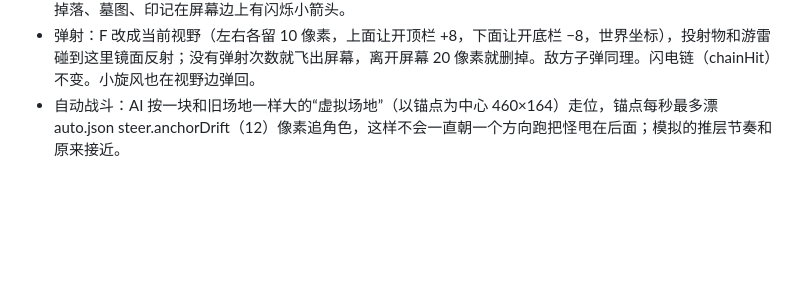
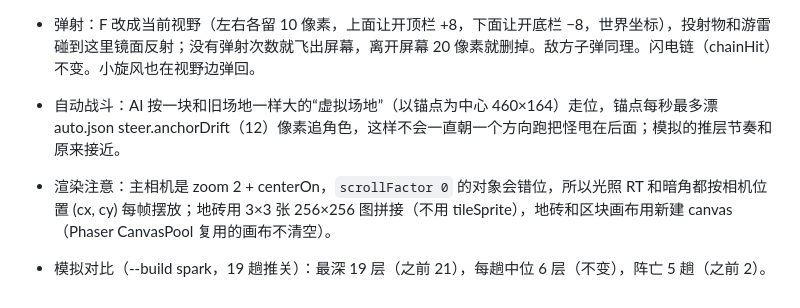
Before and after one commit to seangx/ashen-crypt, a Markdown page: design/spec-spark.md, the part around the change. GitHub-like rendering; blank space fills up the shorter version.

Commit message:
spec-spark: infinite arena render notes and sim comparison

```diff
--- a/design/spec-spark.md
+++ b/design/spec-spark.md
@@ -98,3 +98,6 @@
 - 刷怪：刷在视野外一圈（视野往外扩 18 像素的矩形边上）；“包围”刷到上一群相对角色的对面方向。普通怪离开视野超过 170 像素就挪回视野外一圈（偏向角色前进方向），保持密度；Boss 不挪。屏幕外的 Boss、稀有掉落、墓图、印记在屏幕边上有闪烁小箭头。
 - 弹射：F 改成当前视野（左右各留 10 像素，上面让开顶栏 +8，下面让开底栏 −8，世界坐标），投射物和游雷碰到这里镜面反射；没有弹射次数就飞出屏幕，离开屏幕 20 像素就删掉。敌方子弹同理。闪电链（chainHit）不变。小旋风也在视野边弹回。
 - 自动战斗：AI 按一块和旧场地一样大的“虚拟场地”（以锚点为中心 460×164）走位，锚点每秒最多漂 auto.json steer.anchorDrift（12）像素追角色，这样不会一直朝一个方向跑把怪甩在后面；模拟的推层节奏和原来接近。
+
+- 渲染注意：主相机是 zoom 2 + centerOn，`scrollFactor 0` 的对象会错位，所以光照 RT 和暗角都按相机位置 (cx, cy) 每帧摆放；地砖用 3×3 张 256×256 图拼接（不用 tileSprite），地砖和区块画布用新建 canvas（Phaser CanvasPool 复用的画布不清空）。
+- 模拟对比（--build spark，19 趟推关）：最深 19 层（之前 21），每趟中位 6 层（不变），阵亡 5 趟（之前 2）。
```
